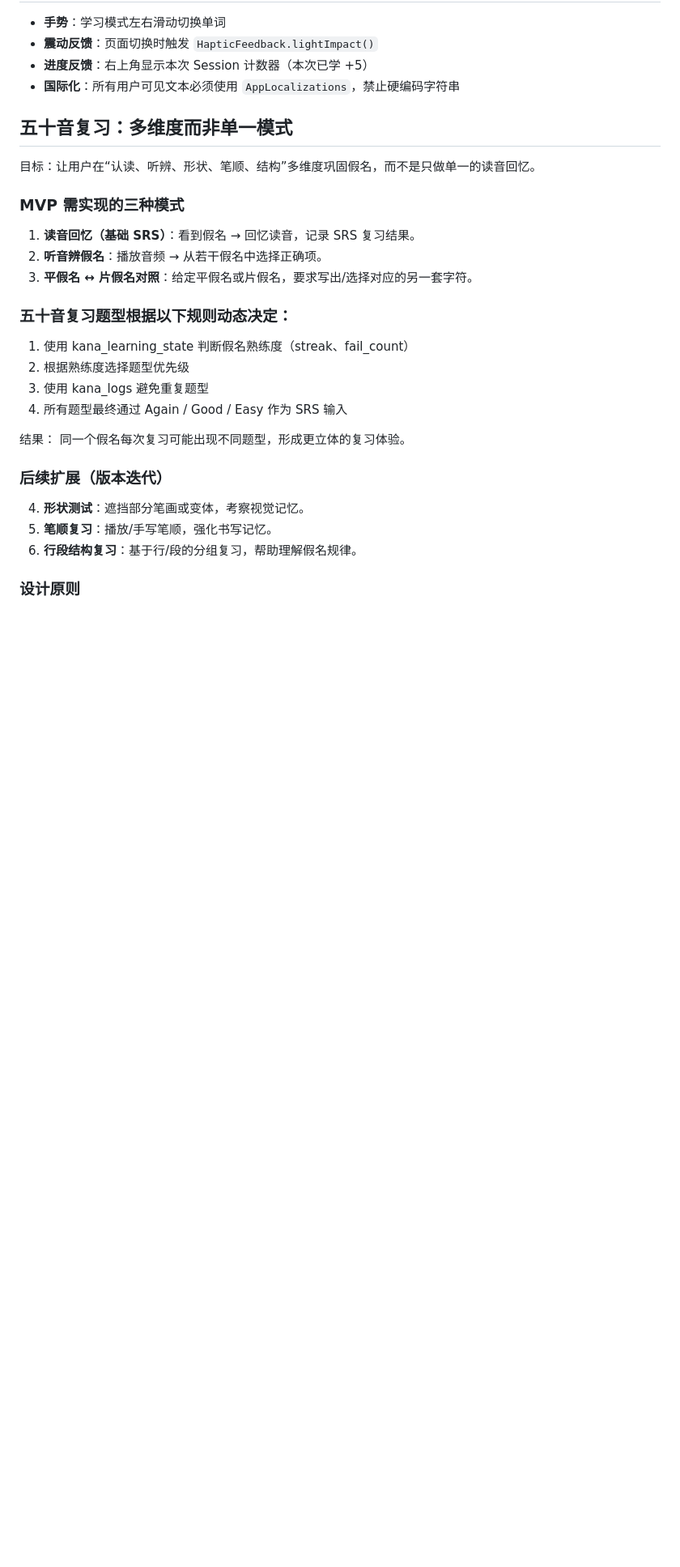
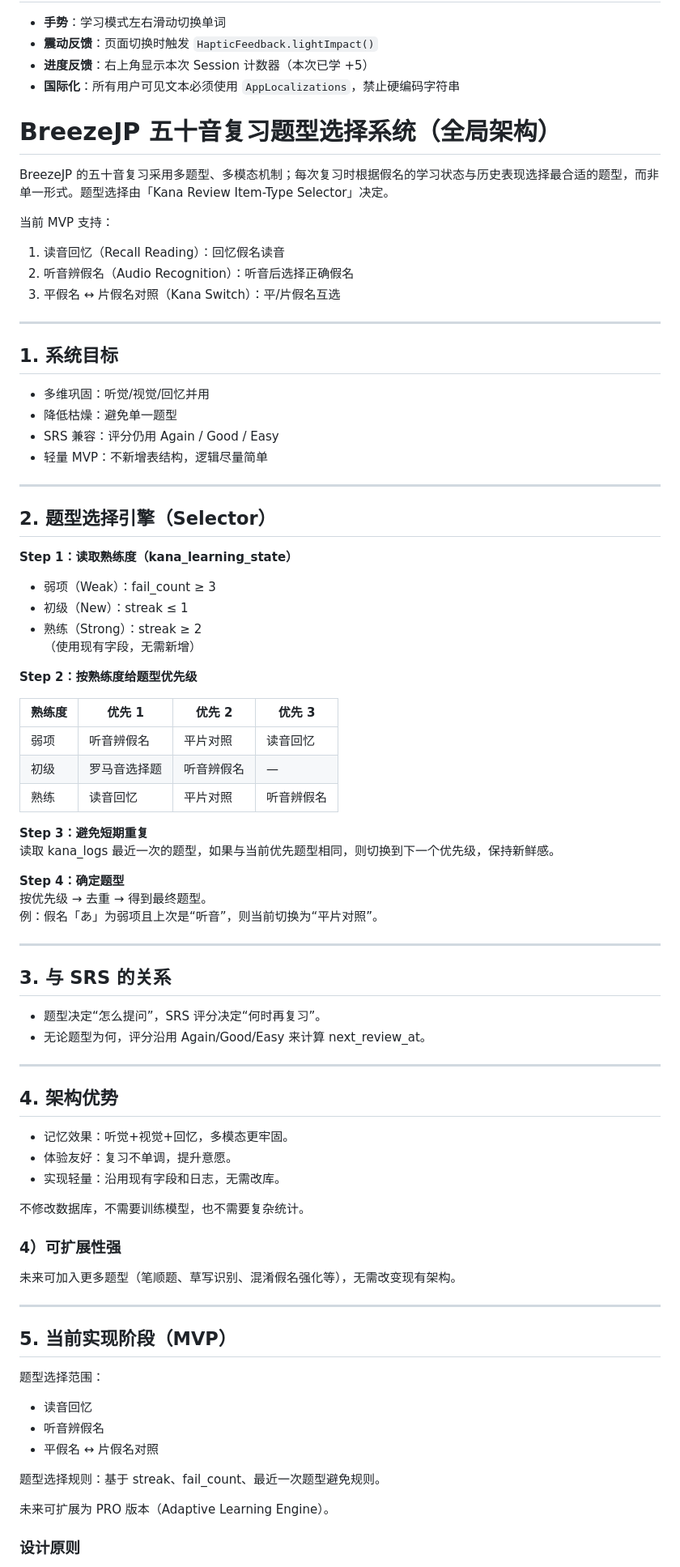
Before and after one commit to Binary-Dracula/BreezeJP, a Markdown page: .kiro/steering/product.md, the part around the change. Shown at 81% size. GitHub-like rendering; blank space fills up the shorter version.

Commit message:
文档更新

```diff
--- a/.kiro/steering/product.md
+++ b/.kiro/steering/product.md
@@ -211,31 +211,85 @@ daily_stats 表（按天聚合的学习统计数据）
 - **进度反馈**：右上角显示本次 Session 计数器（本次已学 +5）
 - **国际化**：所有用户可见文本必须使用 `AppLocalizations`，禁止硬编码字符串
 
-## 五十音复习：多维度而非单一模式
+# BreezeJP 五十音复习题型选择系统（全局架构）
 
-目标：让用户在“认读、听辨、形状、笔顺、结构”多维度巩固假名，而不是只做单一的读音回忆。
+BreezeJP 的五十音复习采用多题型、多模态机制；每次复习时根据假名的学习状态与历史表现选择最合适的题型，而非单一形式。题型选择由「Kana Review Item-Type Selector」决定。
 
-### MVP 需实现的三种模式
+当前 MVP 支持：
 
-1. **读音回忆（基础 SRS）**：看到假名 → 回忆读音，记录 SRS 复习结果。
-2. **听音辨假名**：播放音频 → 从若干假名中选择正确项。
-3. **平假名 ↔ 片假名对照**：给定平假名或片假名，要求写出/选择对应的另一套字符。
+1. 读音回忆（Recall Reading）：回忆假名读音
+2. 听音辨假名（Audio Recognition）：听音后选择正确假名
+3. 平假名 ↔ 片假名对照（Kana Switch）：平/片假名互选
 
-### 五十音复习题型根据以下规则动态决定：
+---
 
-1. 使用 kana_learning_state 判断假名熟练度（streak、fail_count）
-2. 根据熟练度选择题型优先级
-3. 使用 kana_logs 避免重复题型
-4. 所有题型最终通过 Again / Good / Easy 作为 SRS 输入
+## 1. 系统目标
 
-结果：
-同一个假名每次复习可能出现不同题型，形成更立体的复习体验。
+- 多维巩固：听觉/视觉/回忆并用
+- 降低枯燥：避免单一题型
+- SRS 兼容：评分仍用 Again / Good / Easy
+- 轻量 MVP：不新增表结构，逻辑尽量简单
 
-### 后续扩展（版本迭代）
+---
 
-4. **形状测试**：遮挡部分笔画或变体，考察视觉记忆。
-5. **笔顺复习**：播放/手写笔顺，强化书写记忆。
-6. **行段结构复习**：基于行/段的分组复习，帮助理解假名规律。
+## 2. 题型选择引擎（Selector）
+
+**Step 1：读取熟练度（kana_learning_state）**
+
+- 弱项（Weak）：fail_count ≥ 3
+- 初级（New）：streak ≤ 1
+- 熟练（Strong）：streak ≥ 2
+  （使用现有字段，无需新增）
+
+**Step 2：按熟练度给题型优先级**
+
+| 熟练度 | 优先 1       | 优先 2     | 优先 3     |
+| ------ | ------------ | ---------- | ---------- |
+| 弱项   | 听音辨假名   | 平片对照   | 读音回忆   |
+| 初级   | 罗马音选择题 | 听音辨假名 | —          |
+| 熟练   | 读音回忆     | 平片对照   | 听音辨假名 |
+
+**Step 3：避免短期重复**
+读取 kana_logs 最近一次的题型，如果与当前优先题型相同，则切换到下一个优先级，保持新鲜感。
+
+**Step 4：确定题型**
+按优先级 → 去重 → 得到最终题型。
+例：假名「あ」为弱项且上次是“听音”，则当前切换为“平片对照”。
+
+---
+
+## 3. 与 SRS 的关系
+
+- 题型决定“怎么提问”，SRS 评分决定“何时再复习”。
+- 无论题型为何，评分沿用 Again/Good/Easy 来计算 next_review_at。
+
+---
+
+## 4. 架构优势
+
+- 记忆效果：听觉+视觉+回忆，多模态更牢固。
+- 体验友好：复习不单调，提升意愿。
+- 实现轻量：沿用现有字段和日志，无需改库。
+
+不修改数据库，不需要训练模型，也不需要复杂统计。
+
+### 4）可扩展性强
+
+未来可加入更多题型（笔顺题、草写识别、混淆假名强化等），无需改变现有架构。
+
+---
+
+## 5. 当前实现阶段（MVP）
+
+题型选择范围：
+
+- 读音回忆
+- 听音辨假名
+- 平假名 ↔ 片假名对照
+
+题型选择规则：基于 streak、fail_count、最近一次题型避免规则。
+
+未来可扩展为 PRO 版本（Adaptive Learning Engine）。
 
 ### 设计原则
 
```
